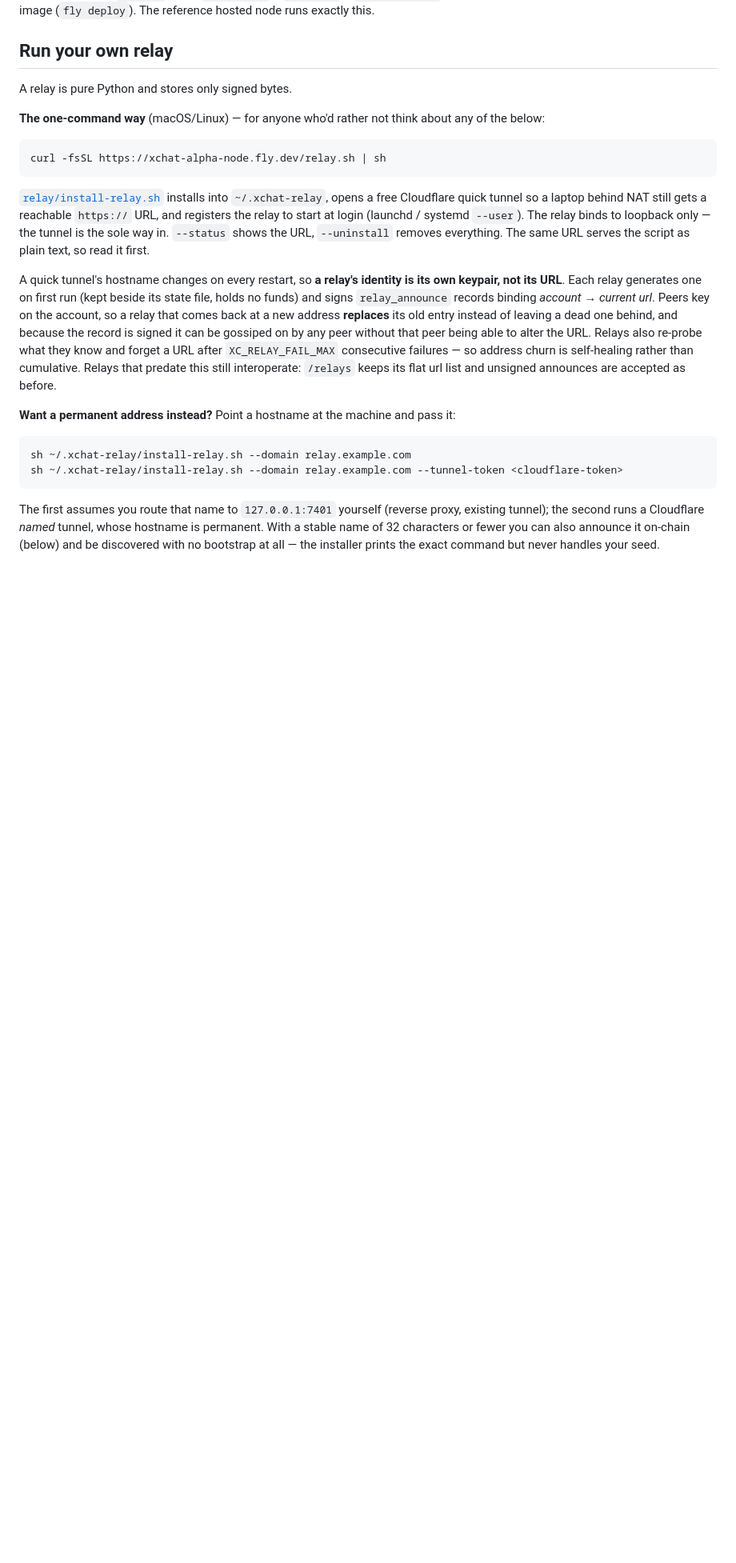
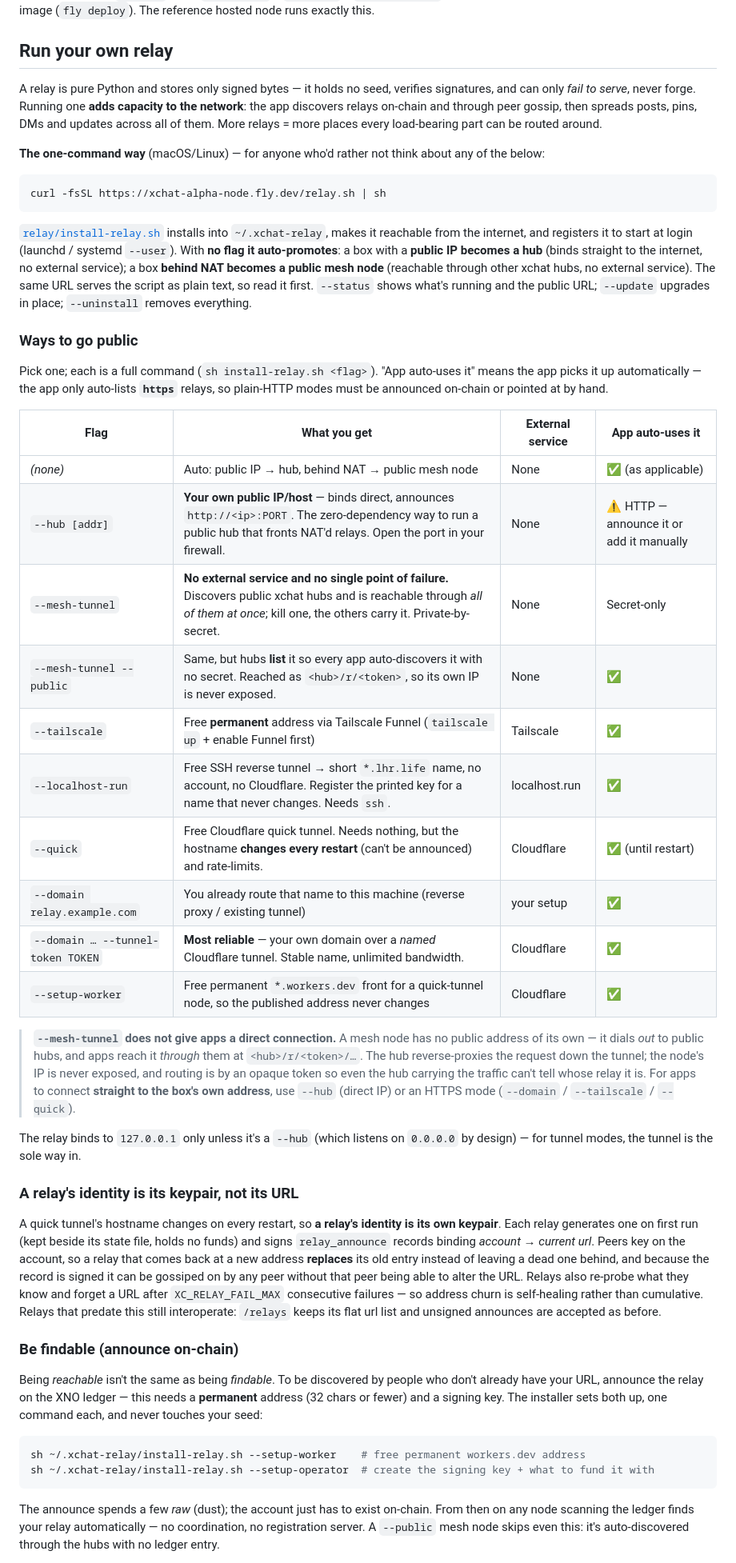
Before and after one commit to stefanbx/xchat-alpha, a Markdown page: README.md, the part around one of its changes. Shown at 80% size. Rendered like a GitHub page; blank space fills up the shorter version.

Commit message:
docs: document all relay run modes + fix APK version to 2.5.3
Rewrite the "Run your own relay" README section to cover every way a
relay can contribute capacity to the mesh: auto-promote, --hub (direct
public IP), --mesh-tunnel [--public], --tailscale, --localhost-run,
--quick, --domain[/--tunnel-token], and --setup-worker — in a table
that notes each mode's external-service dependency and whether the app
auto-uses it (https-only). Add a callout clarifying that --mesh-tunnel
is reached through hubs, not by a direct connection to the node's IP.

Also correct the app download line from a stale v2.3.5 to v2.5.3 and
update the SHA-256 to match the built apk/xchat-alpha.apk (verified via
aapt: versionName 2.5.3, versionCode 22503).

Co-Authored-By: Claude Opus 4.8 <noreply@anthropic.com>

````diff
--- a/README.md
+++ b/README.md
@@ -87,7 +87,10 @@ node + a relay + IPFS into one image (`fly deploy`). The reference hosted node r
 
 ## Run your own relay
 
-A relay is pure Python and stores only signed bytes.
+A relay is pure Python and stores only signed bytes — it holds no seed, verifies signatures, and can
+only *fail to serve*, never forge. Running one **adds capacity to the network**: the app discovers
+relays on-chain and through peer gossip, then spreads posts, pins, DMs and updates across all of
+them. More relays = more places every load-bearing part can be routed around.
 
 **The one-command way** (macOS/Linux) — for anyone who'd rather not think about any of the below:
 
@@ -95,30 +98,65 @@ A relay is pure Python and stores only signed bytes.
 curl -fsSL https://xchat-alpha-node.fly.dev/relay.sh | sh
 ```
 
-[`relay/install-relay.sh`](relay/install-relay.sh) installs into `~/.xchat-relay`, opens a free
-Cloudflare quick tunnel so a laptop behind NAT still gets a reachable `https://` URL, and registers
-the relay to start at login (launchd / systemd `--user`). The relay binds to loopback only — the
-tunnel is the sole way in. `--status` shows the URL, `--uninstall` removes everything. The same URL
-serves the script as plain text, so read it first.
+[`relay/install-relay.sh`](relay/install-relay.sh) installs into `~/.xchat-relay`, makes it reachable
+from the internet, and registers it to start at login (launchd / systemd `--user`). With **no flag it
+auto-promotes**: a box with a **public IP becomes a hub** (binds straight to the internet, no external
+service); a box **behind NAT becomes a public mesh node** (reachable through other xchat hubs, no
+external service). The same URL serves the script as plain text, so read it first. `--status` shows
+what's running and the public URL; `--update` upgrades in place; `--uninstall` removes everything.
 
-A quick tunnel's hostname changes on every restart, so **a relay's identity is its own keypair, not
-its URL**. Each relay generates one on first run (kept beside its state file, holds no funds) and
-signs `relay_announce` records binding *account → current url*. Peers key on the account, so a relay
-that comes back at a new address **replaces** its old entry instead of leaving a dead one behind, and
+### Ways to go public
+
+Pick one; each is a full command (`sh install-relay.sh <flag>`). "App auto-uses it" means the app
+picks it up automatically — the app only auto-lists **`https`** relays, so plain-HTTP modes must be
+announced on-chain or pointed at by hand.
+
+| Flag | What you get | External service | App auto-uses it |
+|------|--------------|------------------|------------------|
+| *(none)* | Auto: public IP → hub, behind NAT → public mesh node | None | ✅ (as applicable) |
+| `--hub [addr]` | **Your own public IP/host** — binds direct, announces `http://<ip>:PORT`. The zero-dependency way to run a public hub that fronts NAT'd relays. Open the port in your firewall. | None | ⚠️ HTTP — announce it or add it manually |
+| `--mesh-tunnel` | **No external service and no single point of failure.** Discovers public xchat hubs and is reachable through *all of them at once*; kill one, the others carry it. Private-by-secret. | None | Secret-only |
+| `--mesh-tunnel --public` | Same, but hubs **list** it so every app auto-discovers it with no secret. Reached as `<hub>/r/<token>`, so its own IP is never exposed. | None | ✅ |
+| `--tailscale` | Free **permanent** address via Tailscale Funnel (`tailscale up` + enable Funnel first) | Tailscale | ✅ |
+| `--localhost-run` | Free SSH reverse tunnel → short `*.lhr.life` name, no account, no Cloudflare. Register the printed key for a name that never changes. Needs `ssh`. | localhost.run | ✅ |
+| `--quick` | Free Cloudflare quick tunnel. Needs nothing, but the hostname **changes every restart** (can't be announced) and rate-limits. | Cloudflare | ✅ (until restart) |
+| `--domain relay.example.com` | You already route that name to this machine (reverse proxy / existing tunnel) | your setup | ✅ |
+| `--domain … --tunnel-token TOKEN` | **Most reliable** — your own domain over a *named* Cloudflare tunnel. Stable name, unlimited bandwidth. | Cloudflare | ✅ |
+| `--setup-worker` | Free permanent `*.workers.dev` front for a quick-tunnel node, so the published address never changes | Cloudflare | ✅ |
+
+> **`--mesh-tunnel` does not give apps a direct connection.** A mesh node has no public address of
+> its own — it dials *out* to public hubs, and apps reach it *through* them at `<hub>/r/<token>/…`.
+> The hub reverse-proxies the request down the tunnel; the node's IP is never exposed, and routing is
+> by an opaque token so even the hub carrying the traffic can't tell whose relay it is. For apps to
+> connect **straight to the box's own address**, use `--hub` (direct IP) or an HTTPS mode
+> (`--domain` / `--tailscale` / `--quick`).
+
+The relay binds to `127.0.0.1` only unless it's a `--hub` (which listens on `0.0.0.0` by design) — for
+tunnel modes, the tunnel is the sole way in.
+
+### A relay's identity is its keypair, not its URL
+
+A quick tunnel's hostname changes on every restart, so **a relay's identity is its own keypair**. Each
+relay generates one on first run (kept beside its state file, holds no funds) and signs
+`relay_announce` records binding *account → current url*. Peers key on the account, so a relay that
+comes back at a new address **replaces** its old entry instead of leaving a dead one behind, and
 because the record is signed it can be gossiped on by any peer without that peer being able to alter
 the URL. Relays also re-probe what they know and forget a URL after `XC_RELAY_FAIL_MAX` consecutive
 failures — so address churn is self-healing rather than cumulative. Relays that predate this still
 interoperate: `/relays` keeps its flat url list and unsigned announces are accepted as before.
 
-**Want a permanent address instead?** Point a hostname at the machine and pass it:
+### Be findable (announce on-chain)
+
+Being *reachable* isn't the same as being *findable*. To be discovered by people who don't already
+have your URL, announce the relay on the XNO ledger — this needs a **permanent** address (32 chars or
+fewer) and a signing key. The installer sets both up, one command each, and never touches your seed:
 
 ```bash
-sh ~/.xchat-relay/install-relay.sh --domain relay.example.com
-sh ~/.xchat-relay/install-relay.sh --domain relay.example.com --tunnel-token <cloudflare-token>
+sh ~/.xchat-relay/install-relay.sh --setup-worker    # free permanent workers.dev address
+sh ~/.xchat-relay/install-relay.sh --setup-operator  # create the signing key + what to fund it with
 ```
 
-The first assumes you route that name to `127.0.0.1:7401` yourself (reverse proxy, existing tunnel);
-the second runs a Cloudflare *named* tunnel, whose hostname is permanent. With a stable name of 32
-characters or fewer you can also announce it on-chain (below) and be discovered with no bootstrap at
-all — the installer prints the exact command but never handles your seed.
+The announce spends a few *raw* (dust); the account just has to exist on-chain. From then on any node
+scanning the ledger finds your relay automatically — no coordination, no registration server. A
+`--public` mesh node skips even this: it's auto-discovered through the hubs with no ledger entry.
 
````
Also changed, not shown: other parts of README.md (+9 -10 lines).
